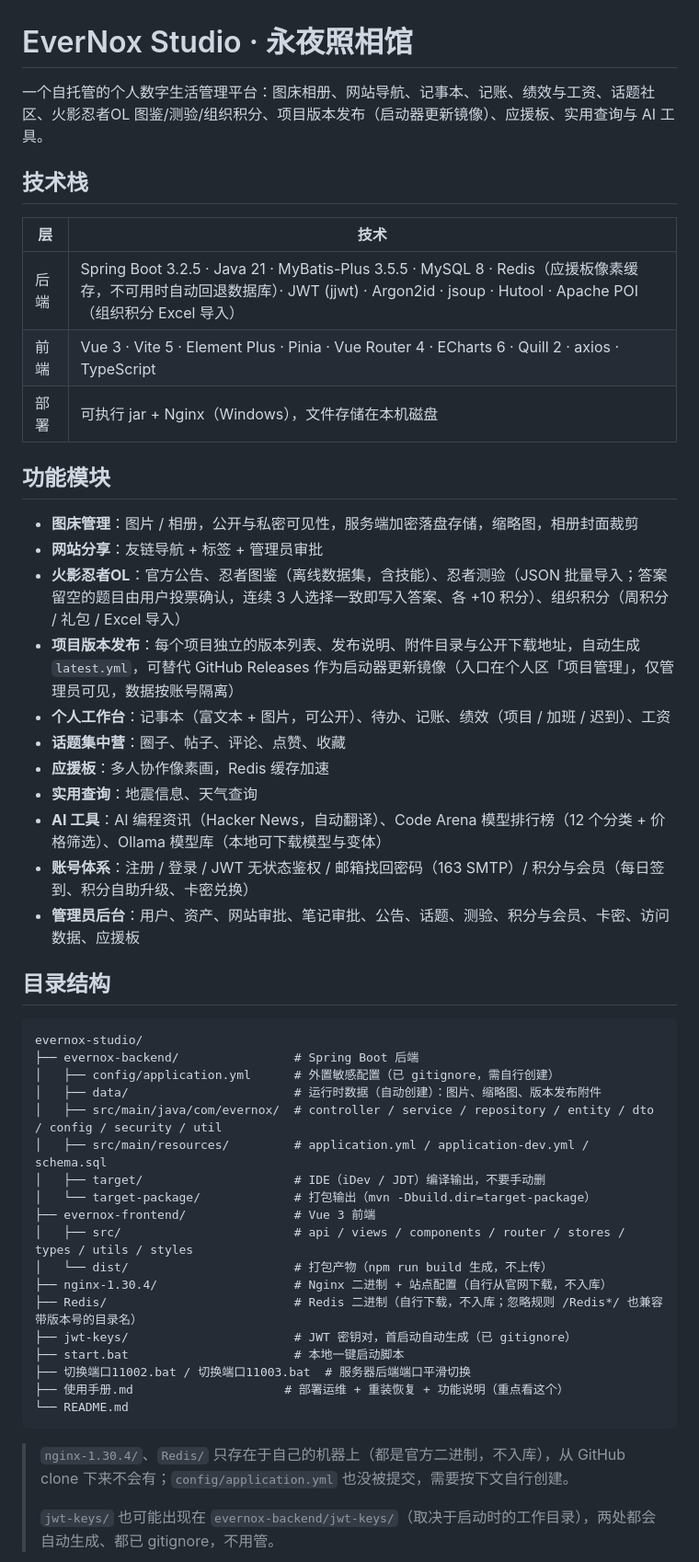
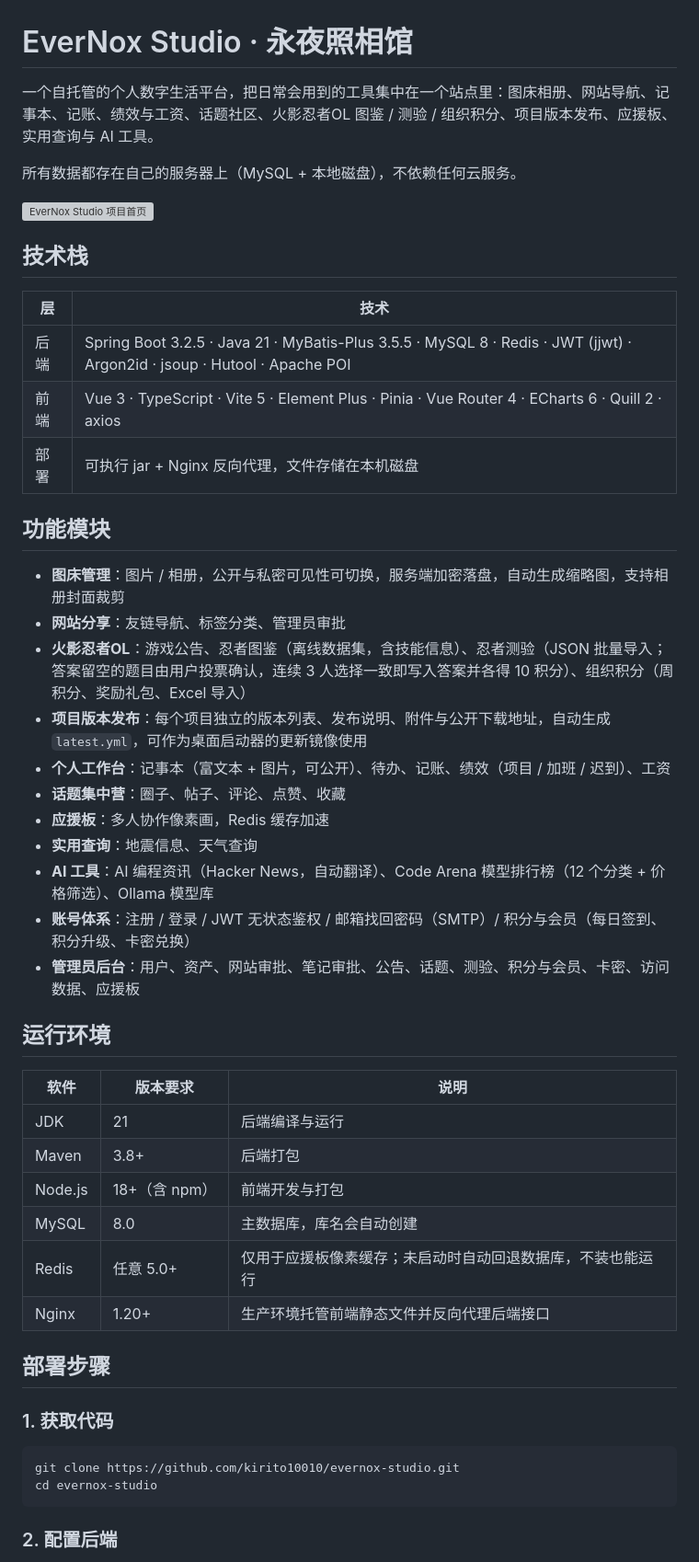
Before and after one commit to kirito10010/evernox-studio, a Markdown page: README.md, the part around one of its changes. Shown at 92% size. Rendered like a GitHub page; grey boxes are pictures that could not be loaded.

````diff
--- a/README.md
+++ b/README.md
@@ -1,53 +1,52 @@
 # EverNox Studio · 永夜照相馆
 
-一个自托管的个人数字生活管理平台：图床相册、网站导航、记事本、记账、绩效与工资、话题社区、火影忍者OL 图鉴/测验/组织积分、项目版本发布（启动器更新镜像）、应援板、实用查询与 AI 工具。
+一个自托管的个人数字生活平台，把日常会用到的工具集中在一个站点里：图床相册、网站导航、记事本、记账、绩效与工资、话题社区、火影忍者OL 图鉴 / 测验 / 组织积分、项目版本发布、应援板、实用查询与 AI 工具。
+
+所有数据都存在自己的服务器上（MySQL + 本地磁盘），不依赖任何云服务。
+
+![EverNox Studio 项目首页](./docs/images/homepage.png)
 
 ## 技术栈
 
 | 层 | 技术 |
 |---|---|
-| 后端 | Spring Boot 3.2.5 · Java 21 · MyBatis-Plus 3.5.5 · MySQL 8 · Redis（应援板像素缓存，不可用时自动回退数据库）· JWT (jjwt) · Argon2id · jsoup · Hutool · Apache POI（组织积分 Excel 导入） |
-| 前端 | Vue 3 · Vite 5 · Element Plus · Pinia · Vue Router 4 · ECharts 6 · Quill 2 · axios · TypeScript |
-| 部署 | 可执行 jar + Nginx（Windows），文件存储在本机磁盘 |
+| 后端 | Spring Boot 3.2.5 · Java 21 · MyBatis-Plus 3.5.5 · MySQL 8 · Redis · JWT (jjwt) · Argon2id · jsoup · Hutool · Apache POI |
+| 前端 | Vue 3 · TypeScript · Vite 5 · Element Plus · Pinia · Vue Router 4 · ECharts 6 · Quill 2 · axios |
+| 部署 | 可执行 jar + Nginx 反向代理，文件存储在本机磁盘 |
 
 ## 功能模块
 
-- **图床管理**：图片 / 相册，公开与私密可见性，服务端加密落盘存储，缩略图，相册封面裁剪
-- **网站分享**：友链导航 + 标签 + 管理员审批
-- **火影忍者OL**：官方公告、忍者图鉴（离线数据集，含技能）、忍者测验（JSON 批量导入；答案留空的题目由用户投票确认，连续 3 人选择一致即写入答案、各 +10 积分）、组织积分（周积分 / 礼包 / Excel 导入）
-- **项目版本发布**：每个项目独立的版本列表、发布说明、附件目录与公开下载地址，自动生成 `latest.yml`，可替代 GitHub Releases 作为启动器更新镜像（入口在个人区「项目管理」，仅管理员可见，数据按账号隔离）
+- **图床管理**：图片 / 相册，公开与私密可见性可切换，服务端加密落盘，自动生成缩略图，支持相册封面裁剪
+- **网站分享**：友链导航、标签分类、管理员审批
+- **火影忍者OL**：游戏公告、忍者图鉴（离线数据集，含技能信息）、忍者测验（JSON 批量导入；答案留空的题目由用户投票确认，连续 3 人选择一致即写入答案并各得 10 积分）、组织积分（周积分、奖励礼包、Excel 导入）
+- **项目版本发布**：每个项目独立的版本列表、发布说明、附件与公开下载地址，自动生成 `latest.yml`，可作为桌面启动器的更新镜像使用
 - **个人工作台**：记事本（富文本 + 图片，可公开）、待办、记账、绩效（项目 / 加班 / 迟到）、工资
 - **话题集中营**：圈子、帖子、评论、点赞、收藏
 - **应援板**：多人协作像素画，Redis 缓存加速
 - **实用查询**：地震信息、天气查询
-- **AI 工具**：AI 编程资讯（Hacker News，自动翻译）、Code Arena 模型排行榜（12 个分类 + 价格筛选）、Ollama 模型库（本地可下载模型与变体）
-- **账号体系**：注册 / 登录 / JWT 无状态鉴权 / 邮箱找回密码（163 SMTP）/ 积分与会员（每日签到、积分自助升级、卡密兑换）
+- **AI 工具**：AI 编程资讯（Hacker News，自动翻译）、Code Arena 模型排行榜（12 个分类 + 价格筛选）、Ollama 模型库
+- **账号体系**：注册 / 登录 / JWT 无状态鉴权 / 邮箱找回密码（SMTP）/ 积分与会员（每日签到、积分升级、卡密兑换）
 - **管理员后台**：用户、资产、网站审批、笔记审批、公告、话题、测验、积分与会员、卡密、访问数据、应援板
 
-## 目录结构
+## 运行环境
 
-```
-evernox-studio/
-├── evernox-backend/                # Spring Boot 后端
-│   ├── config/application.yml      # 外置敏感配置（已 gitignore，需自行创建）
-│   ├── data/                       # 运行时数据（自动创建）：图片、缩略图、版本发布附件
-│   ├── src/main/java/com/evernox/  # controller / service / repository / entity / dto / config / security / util
-│   ├── src/main/resources/         # application.yml / application-dev.yml / schema.sql
-│   ├── target/                     # IDE（iDev / JDT）编译输出，不要手动删
-│   └── target-package/             # 打包输出（mvn -Dbuild.dir=target-package）
-├── evernox-frontend/               # Vue 3 前端
-│   ├── src/                        # api / views / components / router / stores / types / utils / styles
-│   └── dist/                       # 打包产物（npm run build 生成，不上传）
-├── nginx-1.30.4/                   # Nginx 二进制 + 站点配置（自行从官网下载，不入库）
-├── Redis/                          # Redis 二进制（自行下载，不入库；忽略规则 /Redis*/ 也兼容带版本号的目录名）
-├── jwt-keys/                       # JWT 密钥对，首启动自动生成（已 gitignore）
-├── start.bat                       # 本地一键启动脚本
-├── 切换端口11002.bat / 切换端口11003.bat  # 服务器后端端口平滑切换
-├── 使用手册.md                     # 部署运维 + 重装恢复 + 功能说明（重点看这个）
-└── README.md
+| 软件 | 版本要求 | 说明 |
+|---|---|---|
+| JDK | 21 | 后端编译与运行 |
+| Maven | 3.8+ | 后端打包 |
+| Node.js | 18+（含 npm） | 前端开发与打包 |
+| MySQL | 8.0 | 主数据库，库名会自动创建 |
+| Redis | 任意 5.0+ | 仅用于应援板像素缓存；未启动时自动回退数据库，不装也能运行 |
+| Nginx | 1.20+ | 生产环境托管前端静态文件并反向代理后端接口 |
+
+## 部署步骤
+
+### 1. 获取代码
+
+```bash
+git clone https://github.com/kirito10010/evernox-studio.git
+cd evernox-studio
 ```
 
-> `nginx-1.30.4/`、`Redis/` 只存在于自己的机器上（都是官方二进制，不入库），从 GitHub clone 下来不会有；`config/application.yml` 也没被提交，需要按下文自行创建。
->
-> `jwt-keys/` 也可能出现在 `evernox-backend/jwt-keys/`（取决于启动时的工作目录），两处都会自动生成、都已 gitignore，不用管。
+### 2. 配置后端
 
````
Also changed, not shown: other parts of README.md (+71 -64 lines), docs/images/qq-group.png (added), 1 other file.
